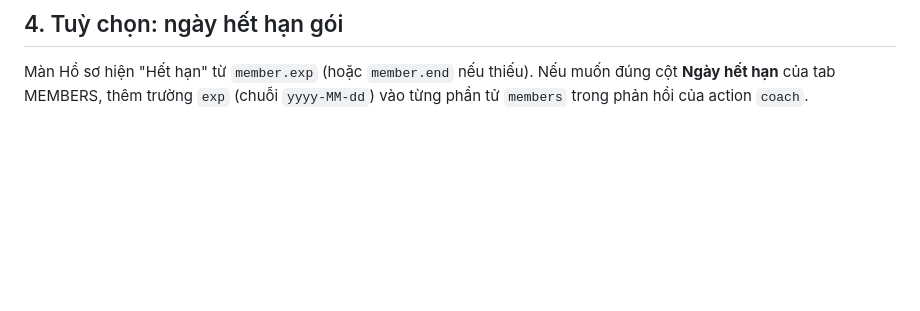
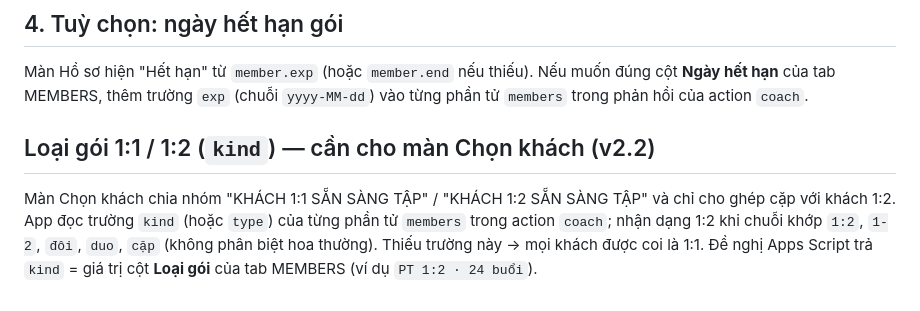
Before and after one commit to quangvinh376/b0dy-coach, a Markdown page: backend/README.md, the part around the change. GitHub-like rendering; blank space fills up the shorter version.

Commit message:
Ghi chú backend: trường kind (loại gói) cho màn Chọn khách

```diff
--- a/backend/README.md
+++ b/backend/README.md
@@ -40,3 +40,6 @@ App v2 vẫn gửi `SET`, `BÀI`, `CHECKOUT`, `ĐO`, `MỤC TIÊU` với `id` ch
 ## 4. Tuỳ chọn: ngày hết hạn gói
 
 Màn Hồ sơ hiện "Hết hạn" từ `member.exp` (hoặc `member.end` nếu thiếu). Nếu muốn đúng cột **Ngày hết hạn** của tab MEMBERS, thêm trường `exp` (chuỗi `yyyy-MM-dd`) vào từng phần tử `members` trong phản hồi của action `coach`.
+
+## Loại gói 1:1 / 1:2 (`kind`) — cần cho màn Chọn khách (v2.2)
+Màn Chọn khách chia nhóm "KHÁCH 1:1 SẴN SÀNG TẬP" / "KHÁCH 1:2 SẴN SÀNG TẬP" và chỉ cho ghép cặp với khách 1:2. App đọc trường `kind` (hoặc `type`) của từng phần tử `members` trong action `coach`; nhận dạng 1:2 khi chuỗi khớp `1:2`, `1-2`, `đôi`, `duo`, `cặp` (không phân biệt hoa thường). Thiếu trường này → mọi khách được coi là 1:1. Đề nghị Apps Script trả `kind` = giá trị cột **Loại gói** của tab MEMBERS (ví dụ `PT 1:2 · 24 buổi`).
```
